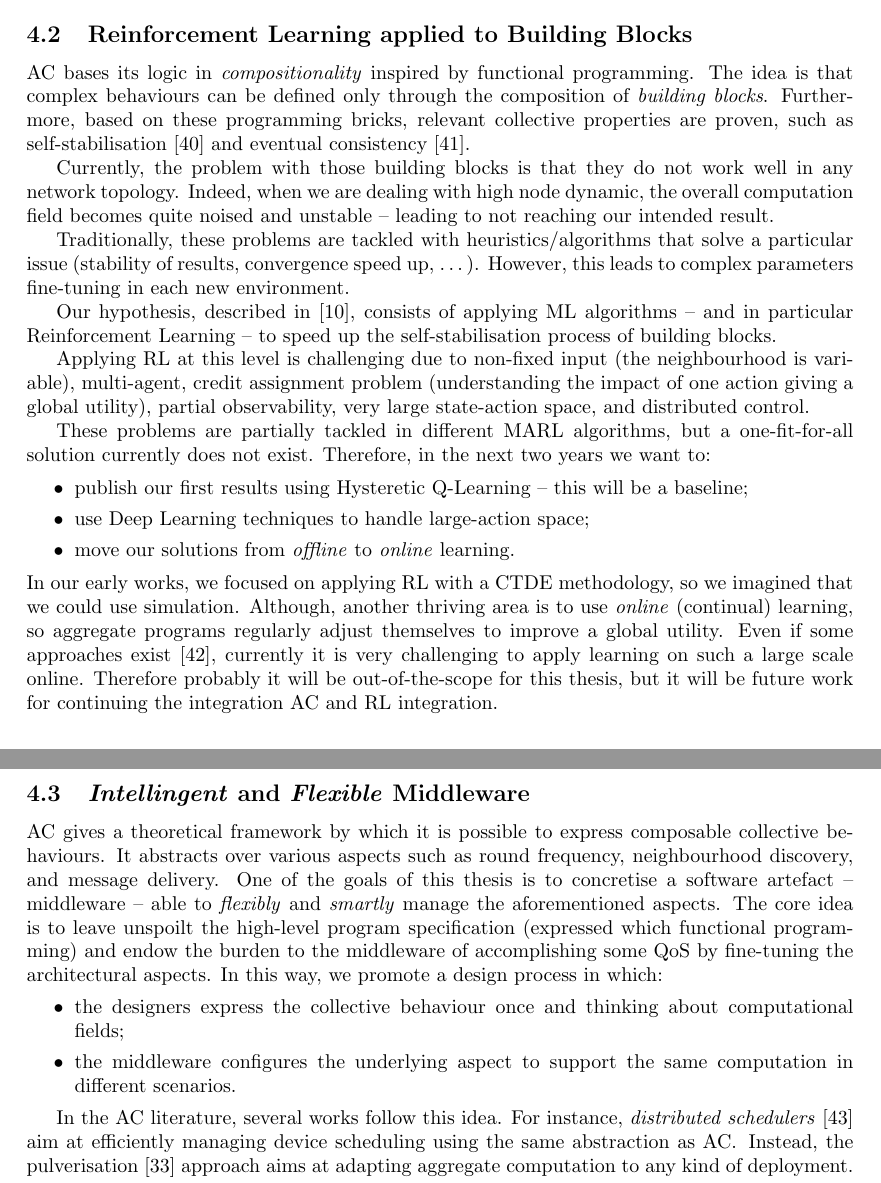
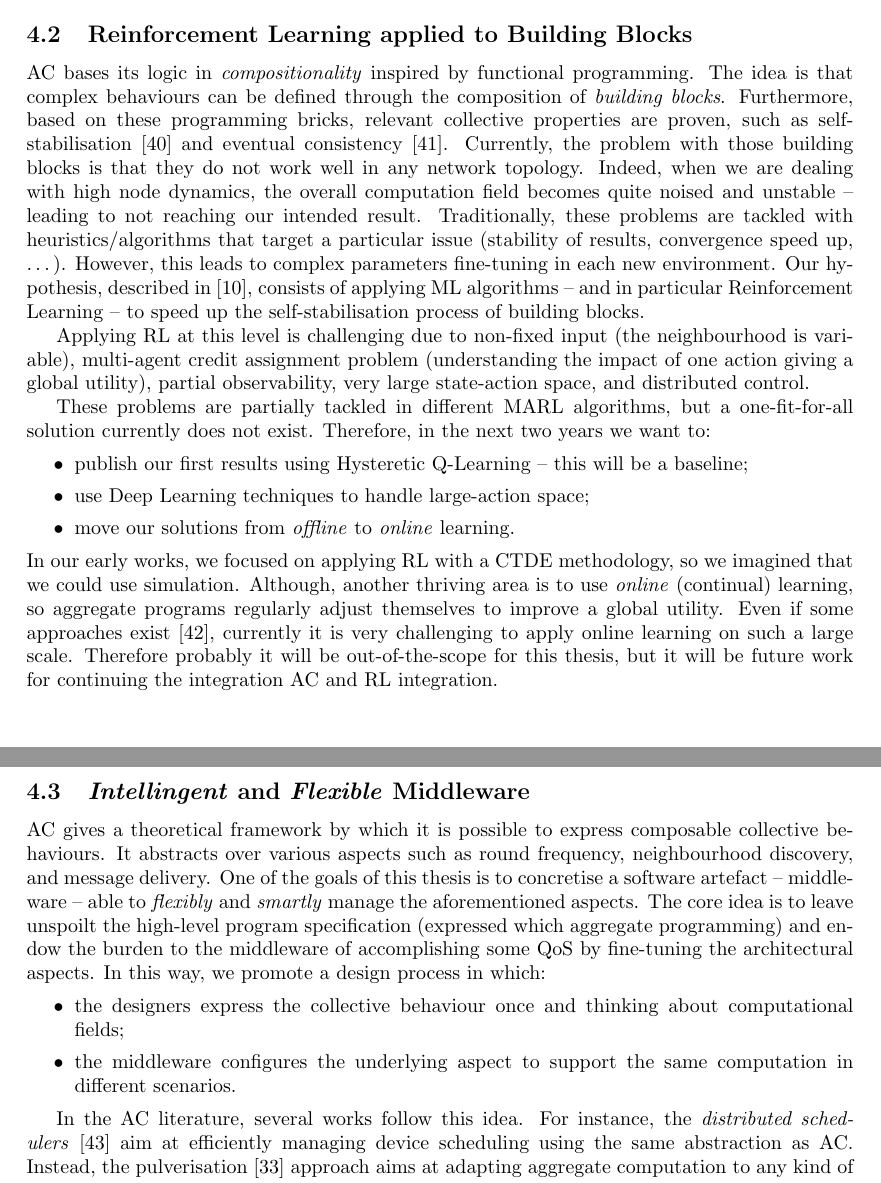
Before and after one commit to cric96/phd-thesis-proposal, a LaTeX document (proposal.tex): two parts of pages 8 and 9 of 11, joined at a grey line, cut so that both start at the same text. Compiled offline with pdfLaTeX.

Commit message:
minors on overall structure

```diff
--- a/proposal.tex
+++ b/proposal.tex
@@ -459,16 +459,16 @@ To perform this abstraction layer definition we intend to:
 	\item encode them in \ac{ac} framework and evaluate the performance through simulations.
 \end{itemize}
 \subsection{Reinforcement Learning applied to Building Blocks}\label{rl-future}
-\ac{ac} bases its logic in \textit{compositionality} inspired by functional programming. The idea is that complex behaviours can be defined only through the composition of \emph{building blocks}. Furthermore, based on these programming bricks, relevant collective properties are proven, such as self-stabilisation~\cite{DBLP:journals/corr/abs-1711-08297} and eventual consistency~\cite{DBLP:conf/saso/BealVPD16}.
-
-Currently, the problem with those building blocks is that they do not work well in any network topology. Indeed, when we are dealing with high node dynamic, the overall computation field becomes quite noised and unstable -- leading to not reaching our intended result.
-
-Traditionally, these problems are tackled with heuristics/algorithms that solve a particular issue (stability of results, convergence speed up, \dots{}). However, this leads to complex parameters fine-tuning in each new environment.
-
+\ac{ac} bases its logic in \textit{compositionality} inspired by functional programming. The idea is that complex behaviours can be defined through the composition of \emph{building blocks}. Furthermore, based on these programming bricks, relevant collective properties are proven, such as self-stabilisation~\cite{DBLP:journals/corr/abs-1711-08297} and eventual consistency~\cite{DBLP:conf/saso/BealVPD16}.
+%
+Currently, the problem with those building blocks is that they do not work well in any network topology. Indeed, when we are dealing with high node dynamics, the overall computation field becomes quite noised and unstable -- leading to not reaching our intended result.
+%
+Traditionally, these problems are tackled with heuristics/algorithms that target a particular issue (stability of results, convergence speed up, \dots{}). However, this leads to complex parameters fine-tuning in each new environment.
+%
 Our hypothesis, described in~\cite{research}, consists of applying \ac{ml} algorithms -- and in particular Reinforcement Learning --
 to speed up the self-stabilisation process of building blocks.
 
-Applying \ac{rl} at this level is challenging due to non-fixed input (the neighbourhood is variable), multi-agent, credit assignment problem (understanding the impact of one action giving a global utility), partial observability, very large state-action space, and distributed control.
+Applying \ac{rl} at this level is challenging due to non-fixed input (the neighbourhood is variable), multi-agent credit assignment problem (understanding the impact of one action giving a global utility), partial observability, very large state-action space, and distributed control.
 
 These problems are partially tackled in different \ac{marl} algorithms, but a one-fit-for-all solution currently does not exist. Therefore, in the next two years we want to:
 \begin{itemize}
@@ -477,13 +477,13 @@ These problems are partially tackled in different \ac{marl} algorithms, but a on
 	\item move our solutions from \emph{offline} to \emph{online} learning.
 \end{itemize}
 In our early works, we focused on applying \ac{rl} with a CTDE methodology, so we imagined that we could use simulation.
-Although, another thriving area is to use \emph{online} (continual) learning, so aggregate programs regularly adjust themselves to improve a global utility. Even if some approaches exist~\cite{DBLP:conf/icml/OmidshafieiPAHV17}, currently it is very challenging to apply learning on such a large scale online. Therefore probably it will be out-of-the-scope for this thesis, but it will be future work for continuing the integration \ac{ac} and \ac{rl} integration.
+Although, another thriving area is to use \emph{online} (continual) learning, so aggregate programs regularly adjust themselves to improve a global utility. Even if some approaches exist~\cite{DBLP:conf/icml/OmidshafieiPAHV17}, currently it is very challenging to apply online learning on such a large scale. Therefore probably it will be out-of-the-scope for this thesis, but it will be future work for continuing the integration \ac{ac} and \ac{rl} integration.
 \subsection{\emph{Intellingent} and \emph{Flexible} Middleware}\label{middleware}
 \ac{ac} gives a theoretical framework by which it is possible to express composable collective behaviours. It abstracts over various aspects such as round frequency, neighbourhood discovery, and message delivery.
 %%
 One of the goals of this thesis is to concretise a software artefact -- middleware -- able to \emph{flexibly} and \emph{smartly} manage the aforementioned aspects.
 %
-The core idea is to leave unspoilt the high-level program specification (expressed which functional programming) and endow the burden to the middleware of accomplishing some QoS by fine-tuning the architectural aspects.
+The core idea is to leave unspoilt the high-level program specification (expressed which aggregate programming) and endow the burden to the middleware of accomplishing some QoS by fine-tuning the architectural aspects.
 %
 In this way, we promote a design process in which:
 \begin{itemize}
@@ -493,13 +493,13 @@ In this way, we promote a design process in which:
 
 In the \ac{ac} literature, several works follow this idea.
 %
-For instance, \emph{distributed schedulers}~\cite{DBLP:journals/corr/abs-2012-13806} aim at efficiently managing device scheduling using the same abstraction as \ac{ac}.
+For instance, the \emph{distributed schedulers}~\cite{DBLP:journals/corr/abs-2012-13806} aim at efficiently managing device scheduling using the same abstraction as \ac{ac}.
 Instead, the pulverisation~\cite{DBLP:journals/fi/CasadeiPPVW20} approach aims at adapting aggregate computation to any kind of deployment.
 %
 The middleware will contain these ideas, seamlessly integrated with \ac{rl} techniques as an inherent technique for achieving  QoS constraints.
-
+%
 Taking the example of the scheduler, in our vision, \ac{rl} could be used to autonomously tune the overall system frequency through a global utility optimisation, reducing the complexity in configuring the scheduling policy.
-
+%
 Definitely, \emph{learning} should be a key concept to create flexible middleware necessary to \acp{cpsw}, and hence it will be a part of my thesis work.
 
 \bibliographystyle{ieeetr}
```
Also changed, not shown: proposal.tex (20 more changed lines).
